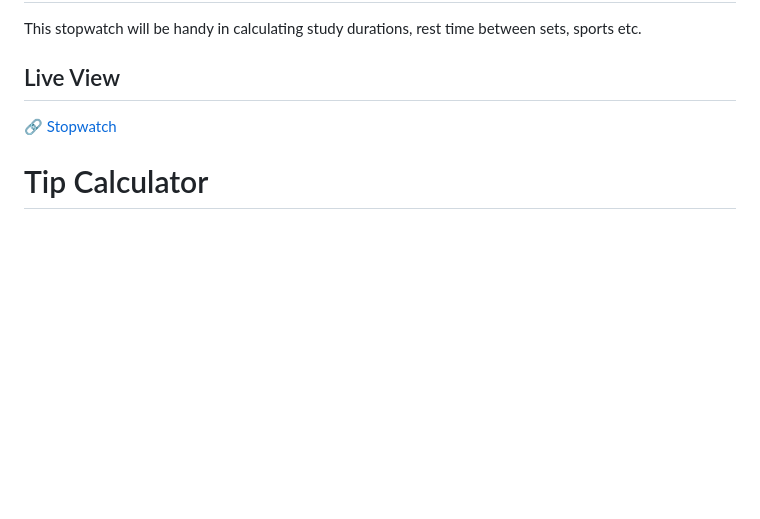
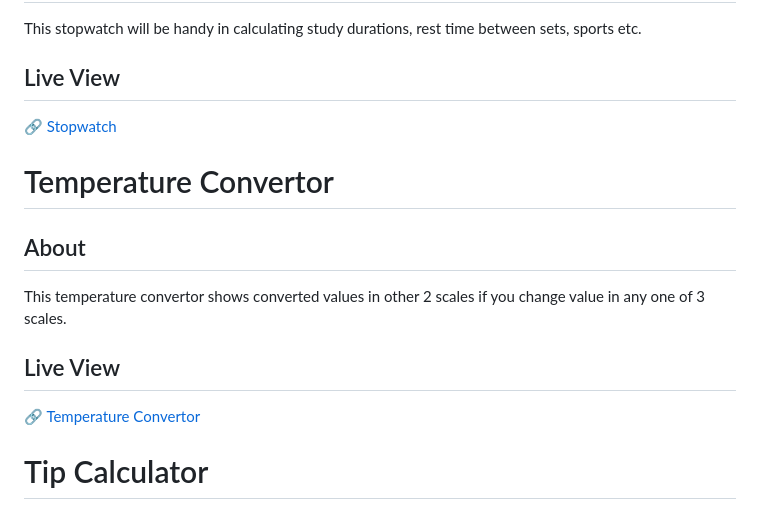
Before and after one commit to therobinyadav/web-mini-projects, a Markdown page: README.md, the part around the change. Drawn GitHub-style; blank space fills up the shorter version.

Commit message:
Update: Add info about project temperature-convertor
Write about project temperature-convertor and include its live view link.

```diff
--- a/README.md
+++ b/README.md
@@ -130,6 +130,12 @@ This stopwatch will be handy in calculating study durations, rest time between s
 ## Live View
 🔗 [Stopwatch](https://therobinyadav.github.io/web-mini-projects/stopwatch/)
 
+# Temperature Convertor
+## About
+This temperature convertor shows converted values in other 2 scales if you change value in any one of 3 scales.
+## Live View
+🔗 [Temperature Convertor](https://therobinyadav.github.io/web-mini-projects/temperature-convertor/)
+
 # Tip Calculator
 ## About
 This is a handy tip calculator which takes bill amount and tip percentage as input to calculate and display total amount.
```
